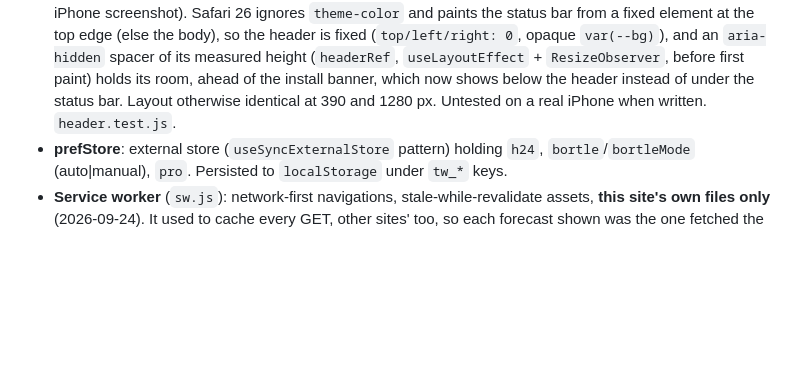
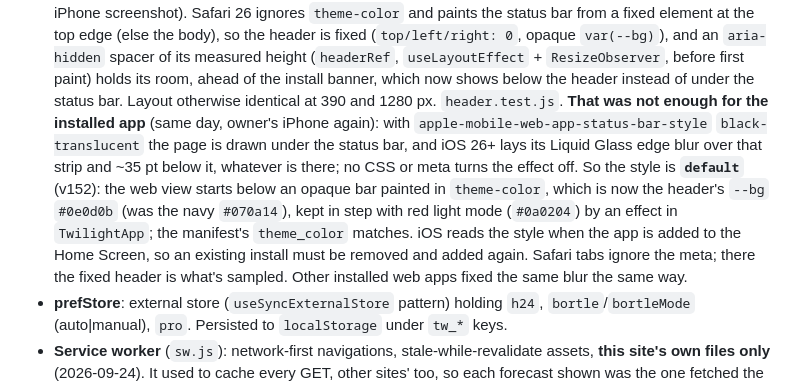
Before and after one commit to bergeronK/Twilight, a Markdown page: CLAUDE.md, the part around the change. Drawn GitHub-style; blank space fills up the shorter version.

Commit message:
CLAUDE.md: the installed app's status bar style, and why
Co-Authored-By: Claude Opus 5.5 <noreply@anthropic.com>
Claude-Session: https://claude.ai/code/session_01JLxQkkPkejD7RFi85mio69

```diff
--- a/CLAUDE.md
+++ b/CLAUDE.md
@@ -218,8 +218,19 @@ stargazer is the default, navigator material is kept whole but folded.
   its measured height (`headerRef`, `useLayoutEffect` + `ResizeObserver`,
   before first paint) holds its room, ahead of the install banner, which now
   shows below the header instead of under the status bar. Layout otherwise
-  identical at 390 and 1280 px. Untested on a real iPhone when written.
-  `header.test.js`.
+  identical at 390 and 1280 px. `header.test.js`.
+  **That was not enough for the installed app** (same day, owner's iPhone
+  again): with `apple-mobile-web-app-status-bar-style` `black-translucent`
+  the page is drawn under the status bar, and iOS 26+ lays its Liquid Glass
+  edge blur over that strip and ~35 pt below it, whatever is there; no CSS
+  or meta turns the effect off. So the style is **`default`** (v152): the
+  web view starts below an opaque bar painted in `theme-color`, which is now
+  the header's `--bg` `#0e0d0b` (was the navy `#070a14`), kept in step with
+  red light mode (`#0a0204`) by an effect in `TwilightApp`; the manifest's
+  `theme_color` matches. iOS reads the style when the app is added to the
+  Home Screen, so an existing install must be removed and added again.
+  Safari tabs ignore the meta; there the fixed header is what's sampled.
+  Other installed web apps fixed the same blur the same way.
 - **prefStore**: external store (`useSyncExternalStore` pattern) holding
   `h24`, `bortle`/`bortleMode` (auto|manual), `pro`. Persisted to
   `localStorage` under `tw_*` keys.
```
